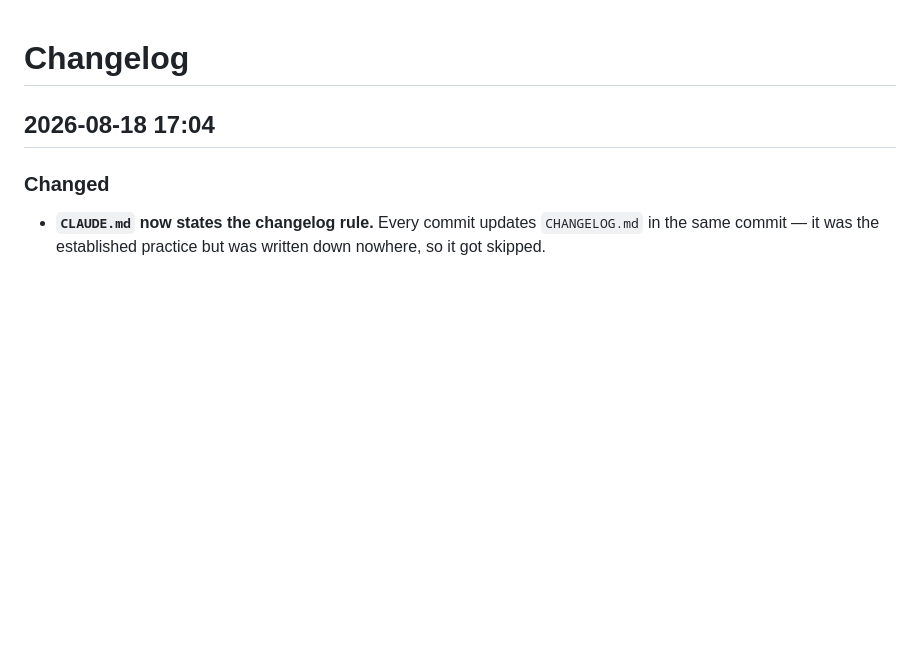
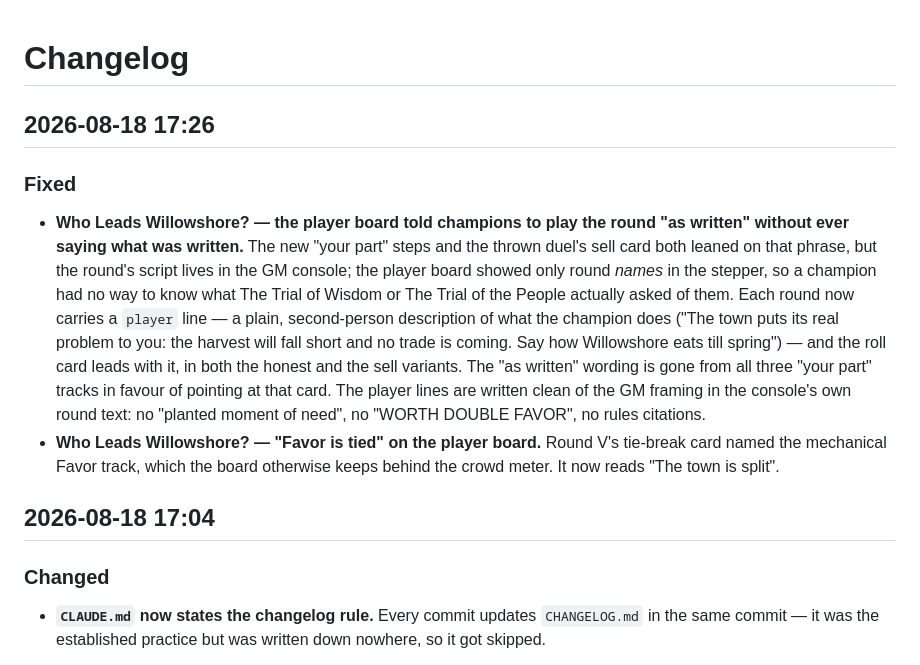
Before and after one commit to xKillerbees/foundryvtt-macros, a Markdown page: CHANGELOG.md, the part around the change. Drawn GitHub-style; blank space fills up the shorter version.

```diff
--- a/CHANGELOG.md
+++ b/CHANGELOG.md
@@ -1,4 +1,22 @@
 # Changelog
+
+## 2026-08-18 17:26
+
+### Fixed
+- **Who Leads Willowshore? — the player board told champions to play the round "as written"
+  without ever saying what was written.** The new "your part" steps and the thrown duel's sell
+  card both leaned on that phrase, but the round's script lives in the GM console; the player
+  board showed only round *names* in the stepper, so a champion had no way to know what The
+  Trial of Wisdom or The Trial of the People actually asked of them. Each round now carries a
+  `player` line — a plain, second-person description of what the champion does ("The town puts
+  its real problem to you: the harvest will fall short and no trade is coming. Say how
+  Willowshore eats till spring") — and the roll card leads with it, in both the honest and the
+  sell variants. The "as written" wording is gone from all three "your part" tracks in favour of
+  pointing at that card. The player lines are written clean of the GM framing in the console's
+  own round text: no "planted moment of need", no "WORTH DOUBLE FAVOR", no rules citations.
+- **Who Leads Willowshore? — "Favor is tied" on the player board.** Round V's tie-break card
+  named the mechanical Favor track, which the board otherwise keeps behind the crowd meter. It
+  now reads "The town is split".
 
 ## 2026-08-18 17:04
 
```
Also changed, not shown: screenshots/season-of-ghosts/who-leads-willowshore-console-player.png, 1 other file.
